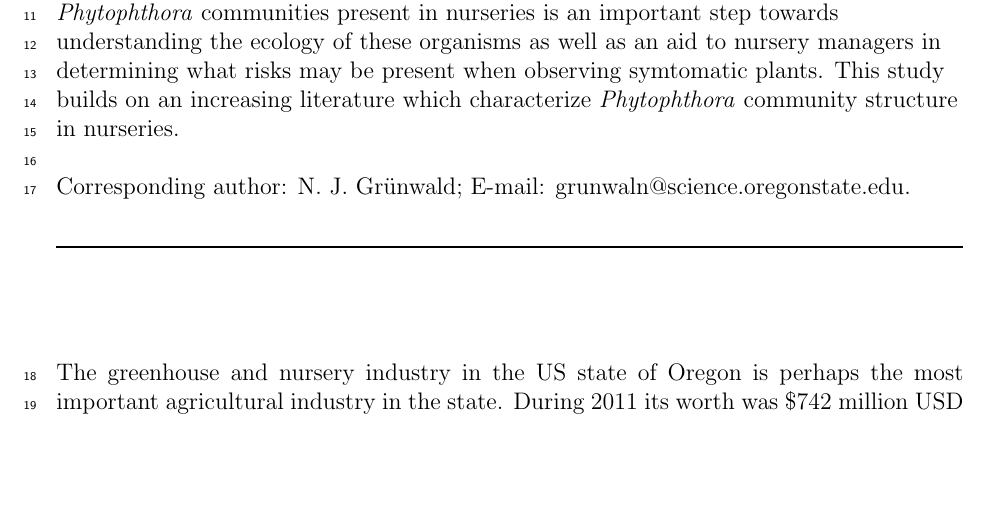
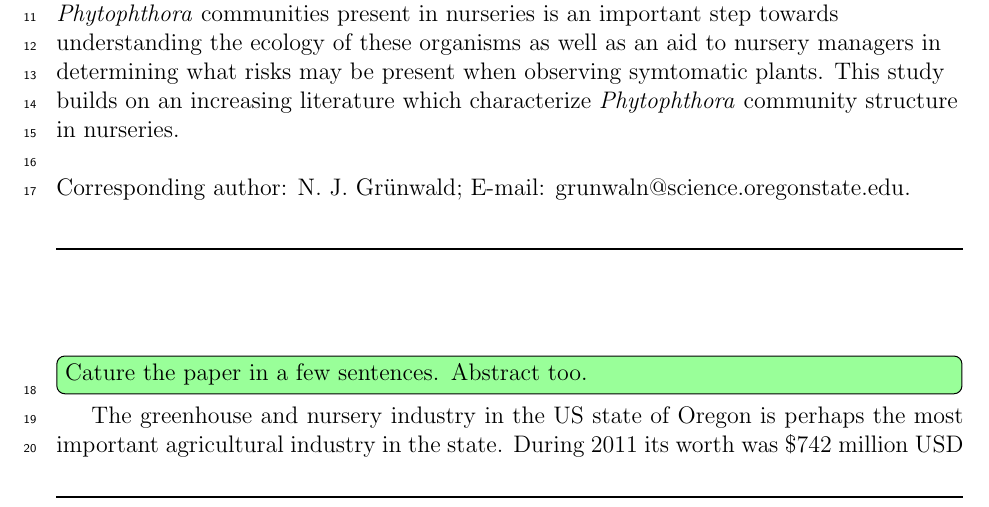
Before and after one commit to knausb/OR_nurseries, a LaTeX document (foliar_thora.tex): part of page 1 of 15, cut so that both start at the same text, the shorter picture padded with empty space. Compiled offline with pdfLaTeX.

Commit message:
commented the beginning

```diff
--- a/foliar_thora.tex
+++ b/foliar_thora.tex
@@ -189,6 +189,8 @@ Corresponding author: N. J. Gr\"{u}nwald; E-mail: grunwaln@science.oregonstate.e
 \section*{} % Introduction section title omitted in APS style
 
 \linenumbers
+
+\todo[color=green!40, inline]{Cature the paper in a few sentences.  Abstract too.}
 
 The greenhouse and nursery industry in the US state of Oregon is perhaps the most important agricultural industry in the state.  During 2011 its worth was \$742 million USD down from ca. \$1 billion in 2007 \cite{oda_2012}.  This represented 14\% of the state's agricultural production in 2011.  Management and mitigation of plant pathogens to this industry therefore presents an important role in the state's economy.  A fundamental task in this management and mitigation is characterization of the plant pathogens present in these nurseries in order to develop best managmenet practices and critical control points for implementation of systems approaches\cite{parke_grunwald_2012}.
 
```
